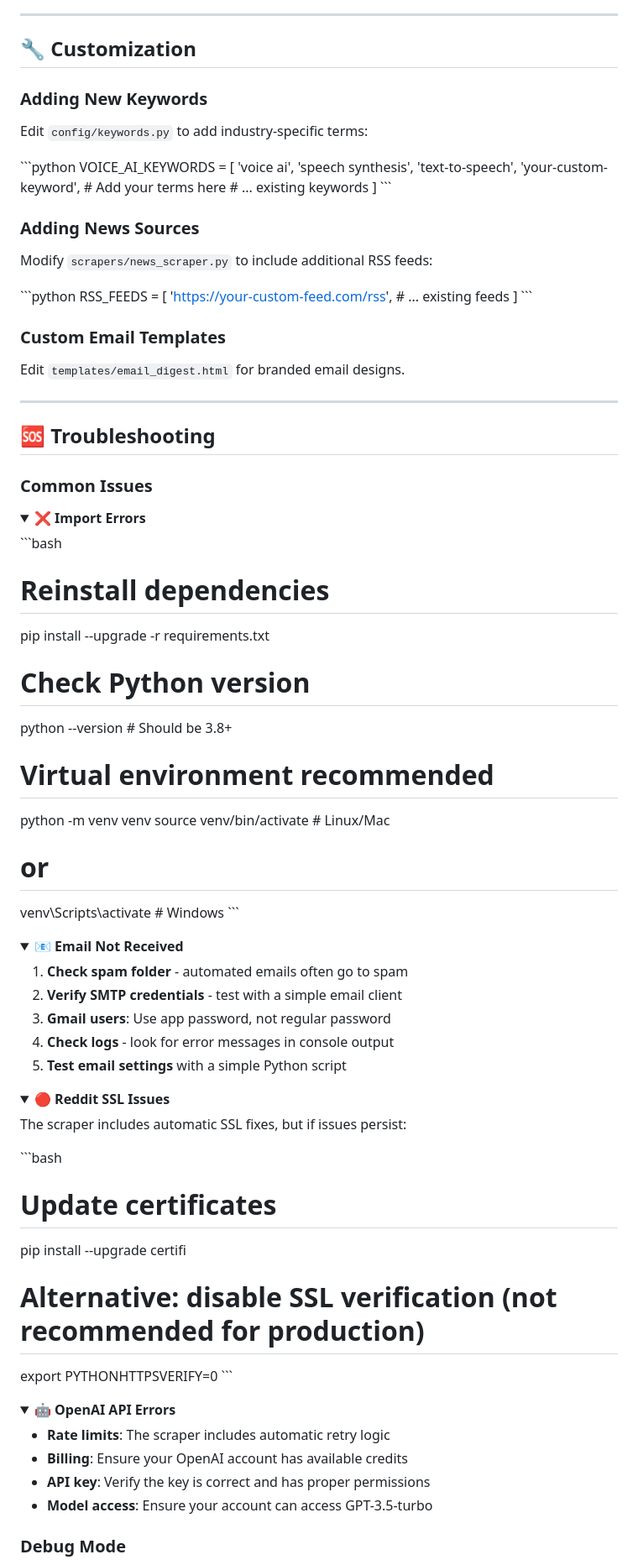
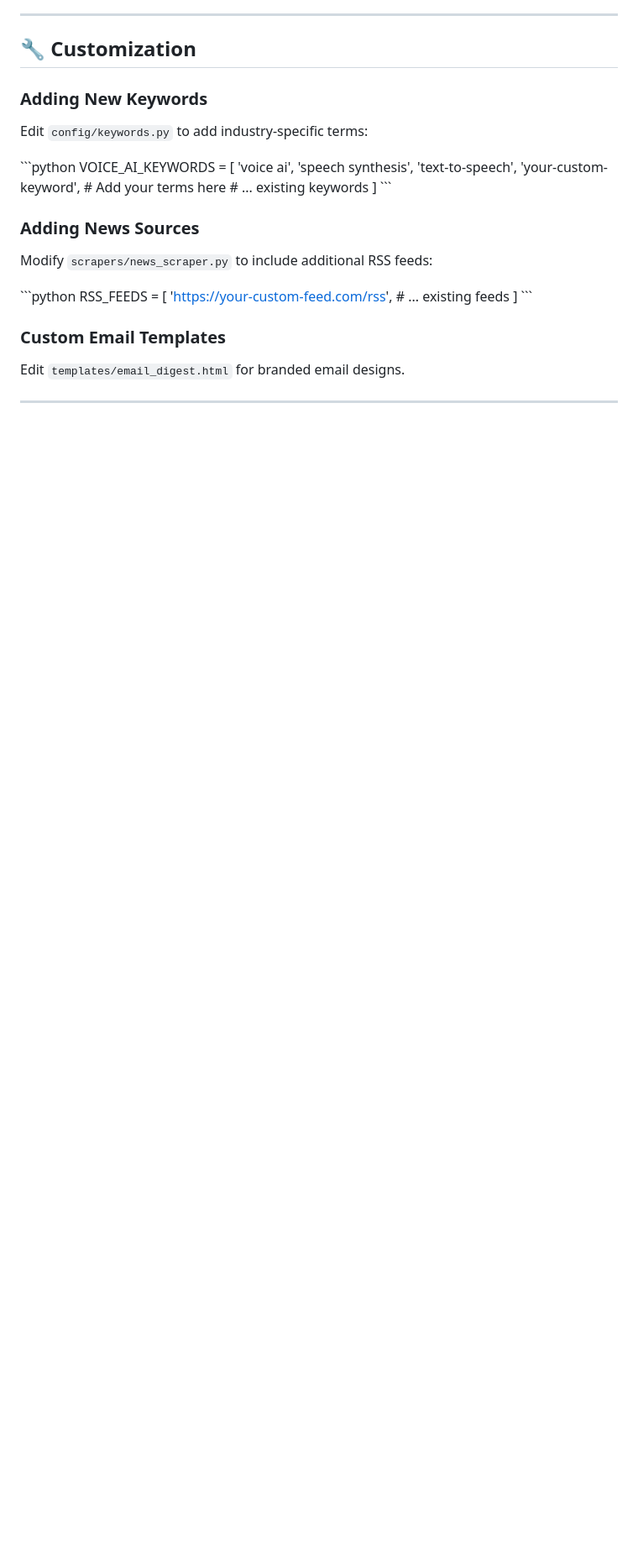
Before and after one commit to logan-vibe-test/v0-ai-news-scraper, a Markdown page: README.md, the part around one of its changes. Shown at 84% size. Drawn GitHub-style; folded sections open; blank space fills up the shorter version.

```diff
--- a/README.md
+++ b/README.md
@@ -282,64 +211,3 @@ Edit `templates/email_digest.html` for branded email designs.
 
 ---
 
-## 🆘 Troubleshooting
-
-### Common Issues
-
-<details>
-<summary><strong>❌ Import Errors</strong></summary>
-
-\`\`\`bash
-# Reinstall dependencies
-pip install --upgrade -r requirements.txt
-
-# Check Python version
-python --version  # Should be 3.8+
-
-# Virtual environment recommended
-python -m venv venv
-source venv/bin/activate  # Linux/Mac
-# or
-venv\Scripts\activate  # Windows
-\`\`\`
-
-</details>
-
-<details>
-<summary><strong>📧 Email Not Received</strong></summary>
-
-1. **Check spam folder** - automated emails often go to spam
-2. **Verify SMTP credentials** - test with a simple email client
-3. **Gmail users**: Use app password, not regular password
-4. **Check logs** - look for error messages in console output
-5. **Test email settings** with a simple Python script
-
-</details>
-
-<details>
-<summary><strong>🔴 Reddit SSL Issues</strong></summary>
-
-The scraper includes automatic SSL fixes, but if issues persist:
-
-\`\`\`bash
-# Update certificates
-pip install --upgrade certifi
-
-# Alternative: disable SSL verification (not recommended for production)
-export PYTHONHTTPSVERIFY=0
-\`\`\`
-
-</details>
-
-<details>
-<summary><strong>🤖 OpenAI API Errors</strong></summary>
-
-- **Rate limits**: The scraper includes automatic retry logic
-- **Billing**: Ensure your OpenAI account has available credits
-- **API key**: Verify the key is correct and has proper permissions
-- **Model access**: Ensure your account can access GPT-3.5-turbo
-
-</details>
-
-### Debug Mode
-
```
Also changed, not shown: other parts of README.md (+0 -123 lines).
